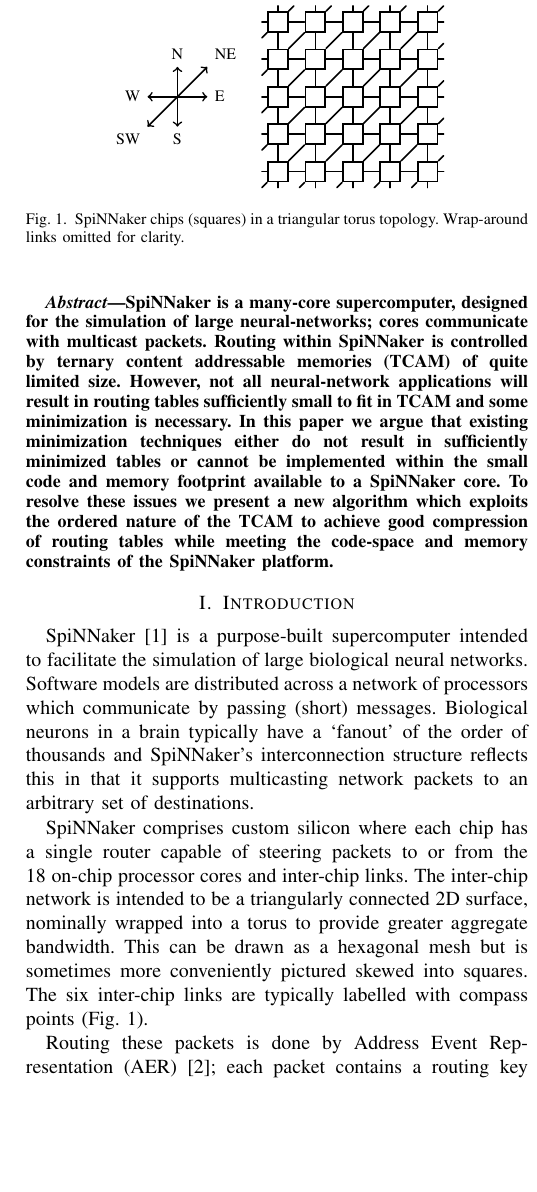
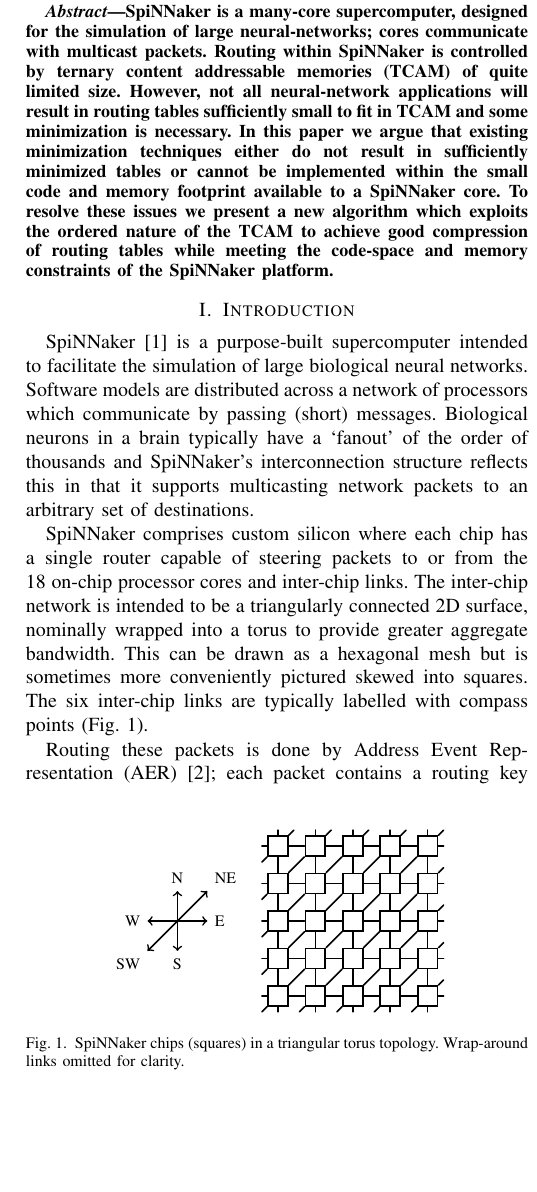
Before and after one commit to mundya/mundy-hpsr2016, a LaTeX paper (routing-table-minimization.tex): part of one column of page 1 of 5, cut so that both start at the same text, the shorter picture padded with empty space. Compiled offline with pdfLaTeX.

Commit message:
Pull a Jamie

```diff
--- a/routing-table-minimization.tex
+++ b/routing-table-minimization.tex
@@ -72,7 +72,7 @@ The inter-chip network is intended to be a triangularly connected 2D surface, no
 This can be drawn as a hexagonal mesh but is sometimes more conveniently pictured skewed into squares.
 The six inter-chip links are typically labelled with compass points (\figurename~\ref{fig:diagrams/topology}).
 
-\begin{figure}
+\begin{figure}[!b]
 
 	\center
 	\input{diagrams/topology}
```
